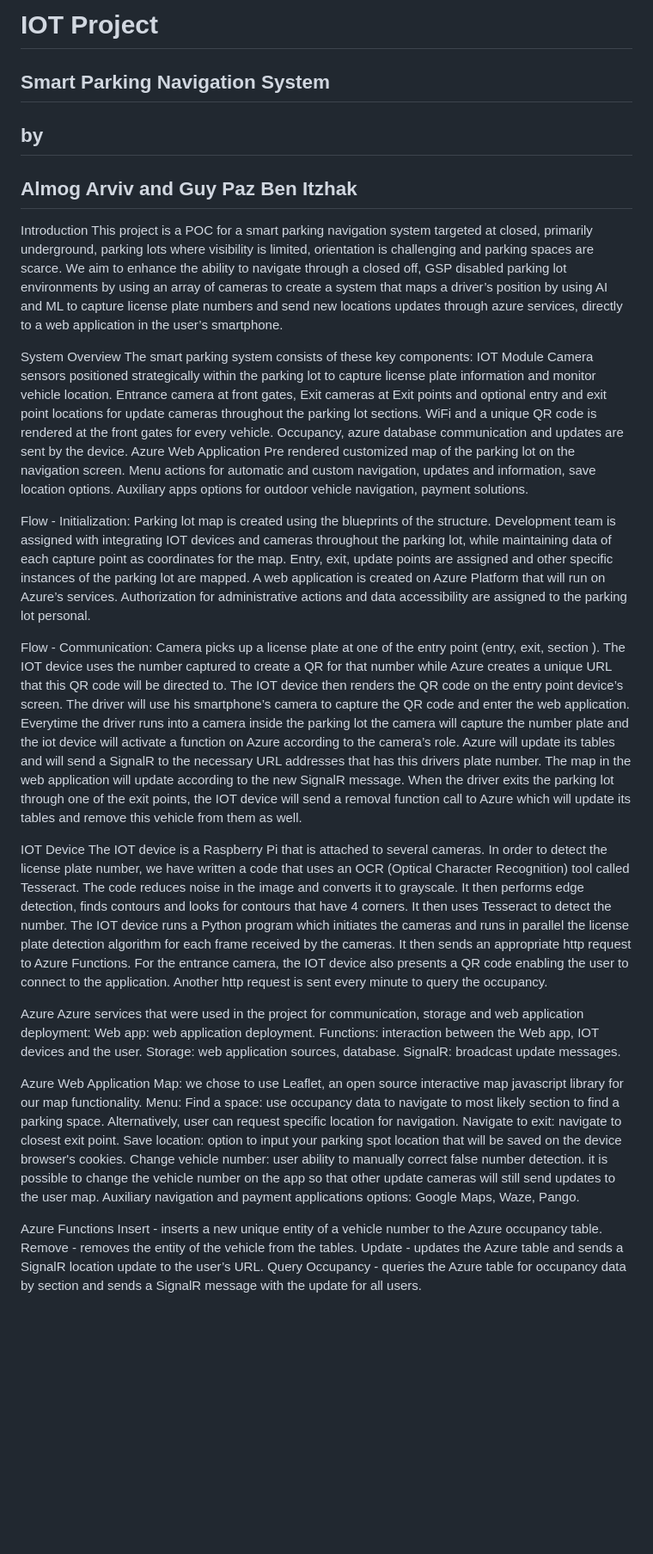
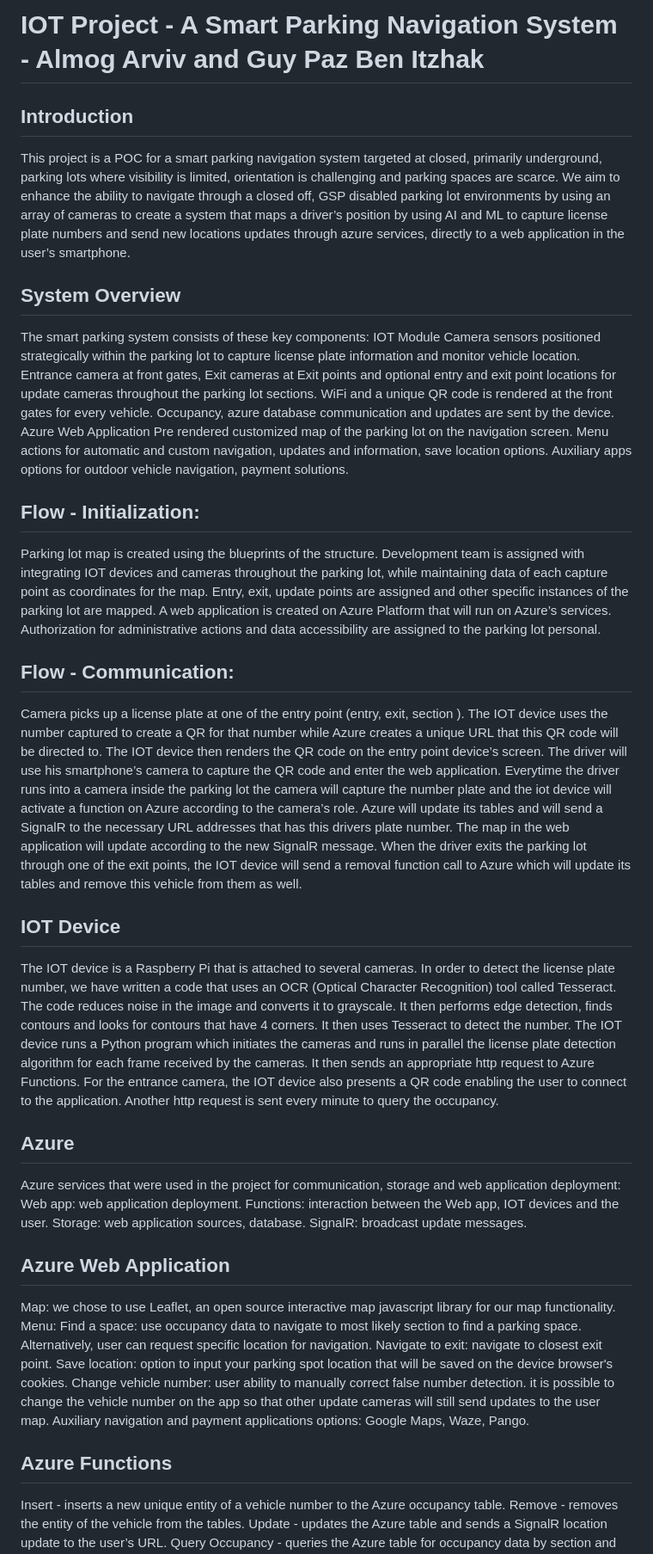
Before and after one commit to AlmogArviv/Smart-Parking-Navigation-System, a Markdown page: README.md, the part around the change printed below. Shown: that part at 86% size. Drawn GitHub-style; blank space fills up the shorter version.

```diff
--- a/README.md
+++ b/README.md
@@ -1,13 +1,10 @@
-# IOT Project
-## Smart Parking Navigation System
-## by
-## Almog Arviv and Guy Paz Ben Itzhak
+# IOT Project - A Smart Parking Navigation System - Almog Arviv and Guy Paz Ben Itzhak
 
-Introduction
+## Introduction
 This project is a POC for a smart parking navigation system targeted at closed, primarily underground, parking lots where visibility is limited, orientation is challenging and parking spaces are scarce.
 We aim to enhance the ability to navigate through a closed off, GSP disabled parking lot environments by using an array of cameras to create a system that maps a driver’s position by using AI and ML to capture license plate numbers and send new locations updates through azure services, directly to a web application in the user’s smartphone.
 
-System Overview
+## System Overview
 The smart parking system consists of these key components:
 IOT Module
 Camera sensors positioned strategically within the parking lot to capture license plate information and monitor vehicle location.
@@ -19,14 +16,14 @@ Pre rendered customized map of the parking lot on the navigation screen.
 Menu actions for automatic and custom navigation, updates and information, save location options.
 Auxiliary apps options for outdoor vehicle navigation, payment solutions.
 
-Flow - Initialization:
+## Flow - Initialization:
 Parking lot map is created using the blueprints of the structure.
 Development team is assigned with integrating IOT devices and cameras throughout the parking lot, while maintaining data of each capture point as coordinates for the map.
 Entry, exit, update points are assigned and other specific instances of the parking lot are mapped.
 A web application is created on Azure Platform that will run on Azure’s services.
 Authorization for administrative actions and data accessibility are assigned to the parking lot personal.
 
-Flow - Communication:
+## Flow - Communication:
 Camera picks up a license plate at one of the entry point (entry, exit, section ).
 The IOT device uses the number captured to create a QR for that number while Azure creates a unique URL that this QR code will be directed to.
 The IOT device then renders the QR code on the entry point device’s screen.
@@ -36,19 +33,19 @@ Azure will update its tables and will send a SignalR to the necessary URL addres
 The map in the web application will update according to the new SignalR message.
 When the driver exits the parking lot through one of the exit points, the IOT device will send a removal function call to Azure which will update its tables and remove this vehicle from them as well.
 
-IOT Device
+## IOT Device
 The IOT device is a Raspberry Pi that is attached to several cameras.
 In order to detect the license plate number, we have written a code that uses an OCR (Optical Character Recognition) tool  called Tesseract. The code reduces noise in the image and converts it to grayscale. It then performs edge detection, finds contours and looks for contours that have 4 corners. It then uses Tesseract to detect the number.
 The IOT device runs a Python program which initiates the cameras and runs  in parallel the license plate detection algorithm for each frame received by the cameras. It then sends an appropriate http request to Azure Functions. For the entrance camera, the IOT device also presents a QR code enabling the user to connect to the application. Another http request is sent every minute to query the occupancy.
 
-Azure
+## Azure
 Azure services that were used in the project for communication, storage and web application deployment:
 Web app: web application deployment.
 Functions: interaction between the Web app, IOT devices and the user.
 Storage: web application sources, database.
 SignalR: broadcast update messages.
 
-Azure Web Application
+## Azure Web Application
 Map:
 we chose to use Leaflet, an open source interactive map javascript library for our map functionality.
 Menu:
@@ -58,7 +55,7 @@ Save location: option to input your parking spot location that will be saved on
 Change vehicle number: user ability to manually correct false number detection. it is possible to change the vehicle number on the app so that other update cameras will still send updates to the user map.
 Auxiliary navigation and payment applications options: Google Maps, Waze, Pango.
 
-Azure Functions
+## Azure Functions
 Insert - inserts a new unique entity of a vehicle number to the Azure occupancy table.
 Remove - removes the entity of the vehicle from the tables.
 Update - updates the Azure table and sends a SignalR location update to the user’s URL.
```
Also changed, not shown: other parts of README.md (+1 -1 lines).
